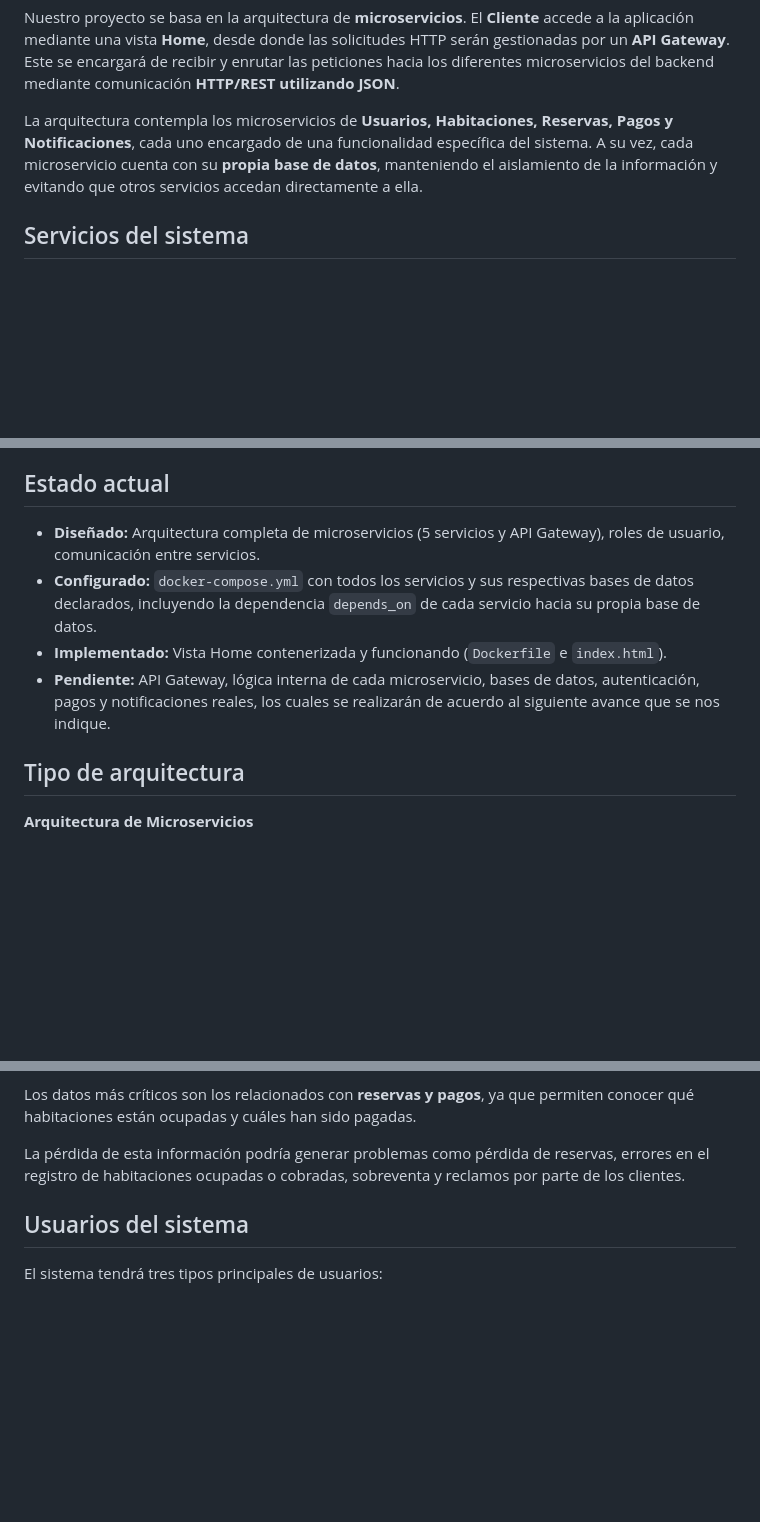
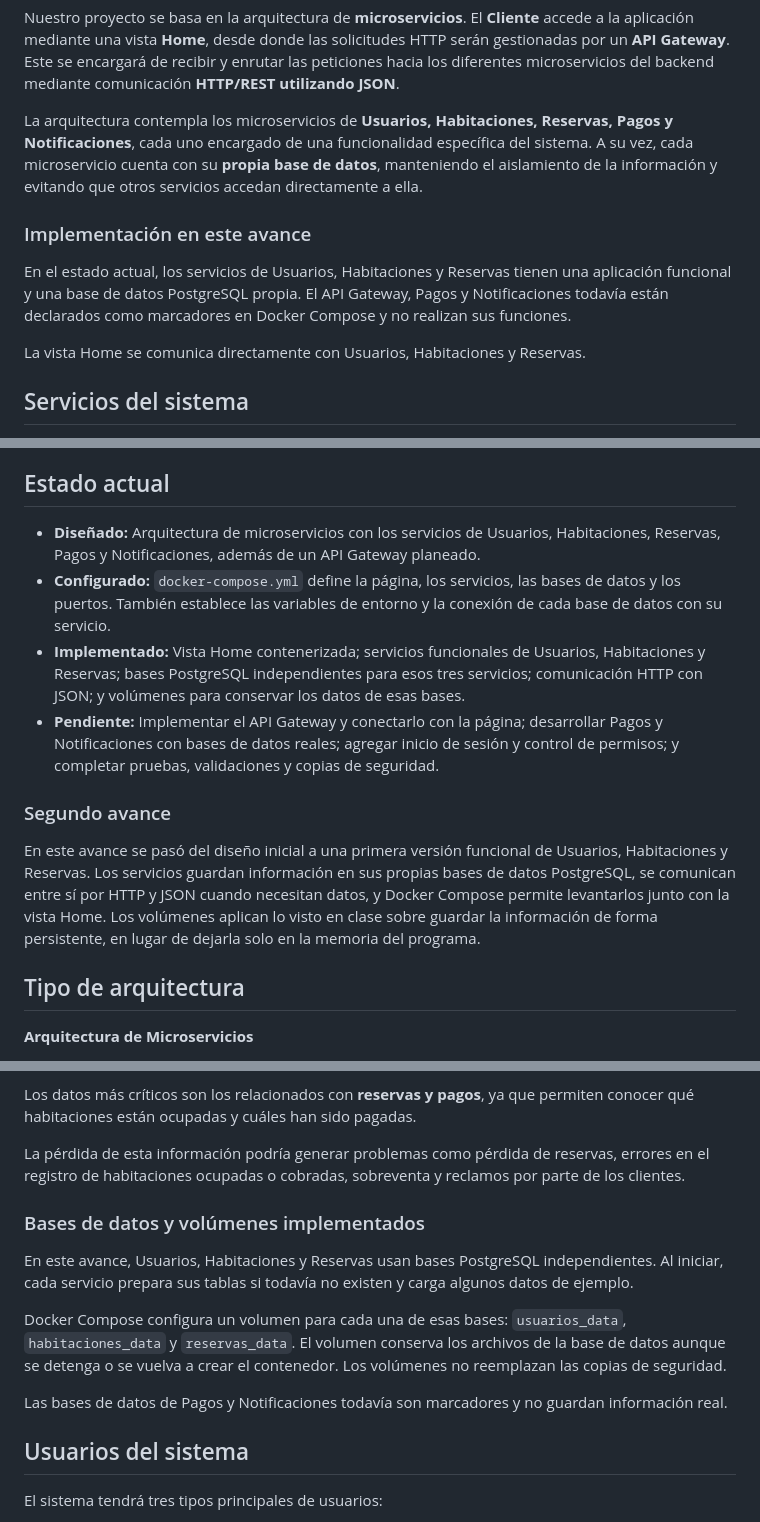
Before and after one commit to VeroPajoyUni/HotelAlmaBlanca, a Markdown page: README.md, 3 parts joined by grey strips. Rendered like a GitHub page; blank space fills up the shorter version.

```diff
--- a/README.md
+++ b/README.md
@@ -22,6 +22,12 @@ Nuestro proyecto se basa en la arquitectura de **microservicios**. El **Cliente*
 
 La arquitectura contempla los microservicios de **Usuarios, Habitaciones, Reservas, Pagos y Notificaciones**, cada uno encargado de una funcionalidad específica del sistema. A su vez, cada microservicio cuenta con su **propia base de datos**, manteniendo el aislamiento de la información y evitando que otros servicios accedan directamente a ella.
 
+### Implementación en este avance
+
+En el estado actual, los servicios de Usuarios, Habitaciones y Reservas tienen una aplicación funcional y una base de datos PostgreSQL propia. El API Gateway, Pagos y Notificaciones todavía están declarados como marcadores en Docker Compose y no realizan sus funciones.
+
+La vista Home se comunica directamente con Usuarios, Habitaciones y Reservas.
+
 ## Servicios del sistema
 
 * **Servicio de Usuarios:** Gestiona el registro y la información de clientes, recepcionistas y administradores.
@@ -52,9 +78,13 @@ Cada uno de esos servicios tiene además un servicio `*-db` asociado sobre `post
 
 ## Estado actual
-- **Diseñado:** Arquitectura completa de microservicios (5 servicios y API Gateway), roles de usuario, comunicación entre servicios.
-- **Configurado:** `docker-compose.yml` con todos los servicios y sus respectivas bases de datos declarados, incluyendo la dependencia `depends_on` de cada servicio hacia su propia base de datos.
-- **Implementado:** Vista Home contenerizada y funcionando (`Dockerfile` e `index.html`).
-- **Pendiente:** API Gateway, lógica interna de cada microservicio, bases de datos, autenticación, pagos y notificaciones reales, los cuales se realizarán de acuerdo al siguiente avance que se nos indique.
+- **Diseñado:** Arquitectura de microservicios con los servicios de Usuarios, Habitaciones, Reservas, Pagos y Notificaciones, además de un API Gateway planeado.
+- **Configurado:** `docker-compose.yml` define la página, los servicios, las bases de datos y los puertos. También establece las variables de entorno y la conexión de cada base de datos con su servicio.
+- **Implementado:** Vista Home contenerizada; servicios funcionales de Usuarios, Habitaciones y Reservas; bases PostgreSQL independientes para esos tres servicios; comunicación HTTP con JSON; y volúmenes para conservar los datos de esas bases.
+- **Pendiente:** Implementar el API Gateway y conectarlo con la página; desarrollar Pagos y Notificaciones con bases de datos reales; agregar inicio de sesión y control de permisos; y completar pruebas, validaciones y copias de seguridad.
+
+### Segundo avance
+
+En este avance se pasó del diseño inicial a una primera versión funcional de Usuarios, Habitaciones y Reservas. Los servicios guardan información en sus propias bases de datos PostgreSQL, se comunican entre sí por HTTP y JSON cuando necesitan datos, y Docker Compose permite levantarlos junto con la vista Home. Los volúmenes aplican lo visto en clase sobre guardar la información de forma persistente, en lugar de dejarla solo en la memoria del programa.
 
 ## Tipo de arquitectura
 
@@ -83,6 +113,14 @@ Los datos más críticos son los relacionados con **reservas y pagos**, ya que p
 
 La pérdida de esta información podría generar problemas como pérdida de reservas, errores en el registro de habitaciones ocupadas o cobradas, sobreventa y reclamos por parte de los clientes.
 
+### Bases de datos y volúmenes implementados
+
+En este avance, Usuarios, Habitaciones y Reservas usan bases PostgreSQL independientes. Al iniciar, cada servicio prepara sus tablas si todavía no existen y carga algunos datos de ejemplo.
+
+Docker Compose configura un volumen para cada una de esas bases: `usuarios_data`, `habitaciones_data` y `reservas_data`. El volumen conserva los archivos de la base de datos aunque se detenga o se vuelva a crear el contenedor. Los volúmenes no reemplazan las copias de seguridad.
+
+Las bases de datos de Pagos y Notificaciones todavía son marcadores y no guardan información real.
+
 ## Usuarios del sistema
 
 El sistema tendrá tres tipos principales de usuarios:
```
Also changed, not shown: other parts of README.md (+23 -3 lines).
